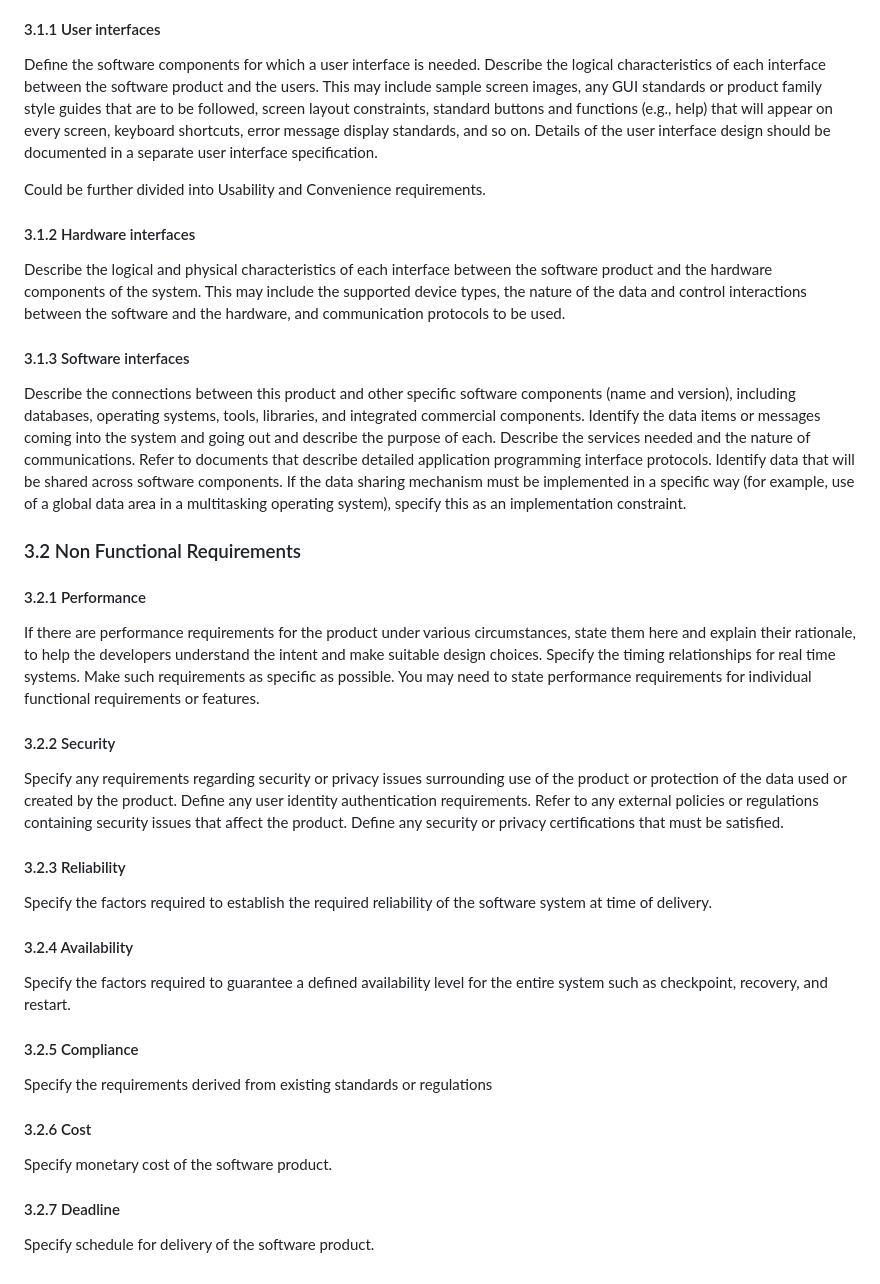
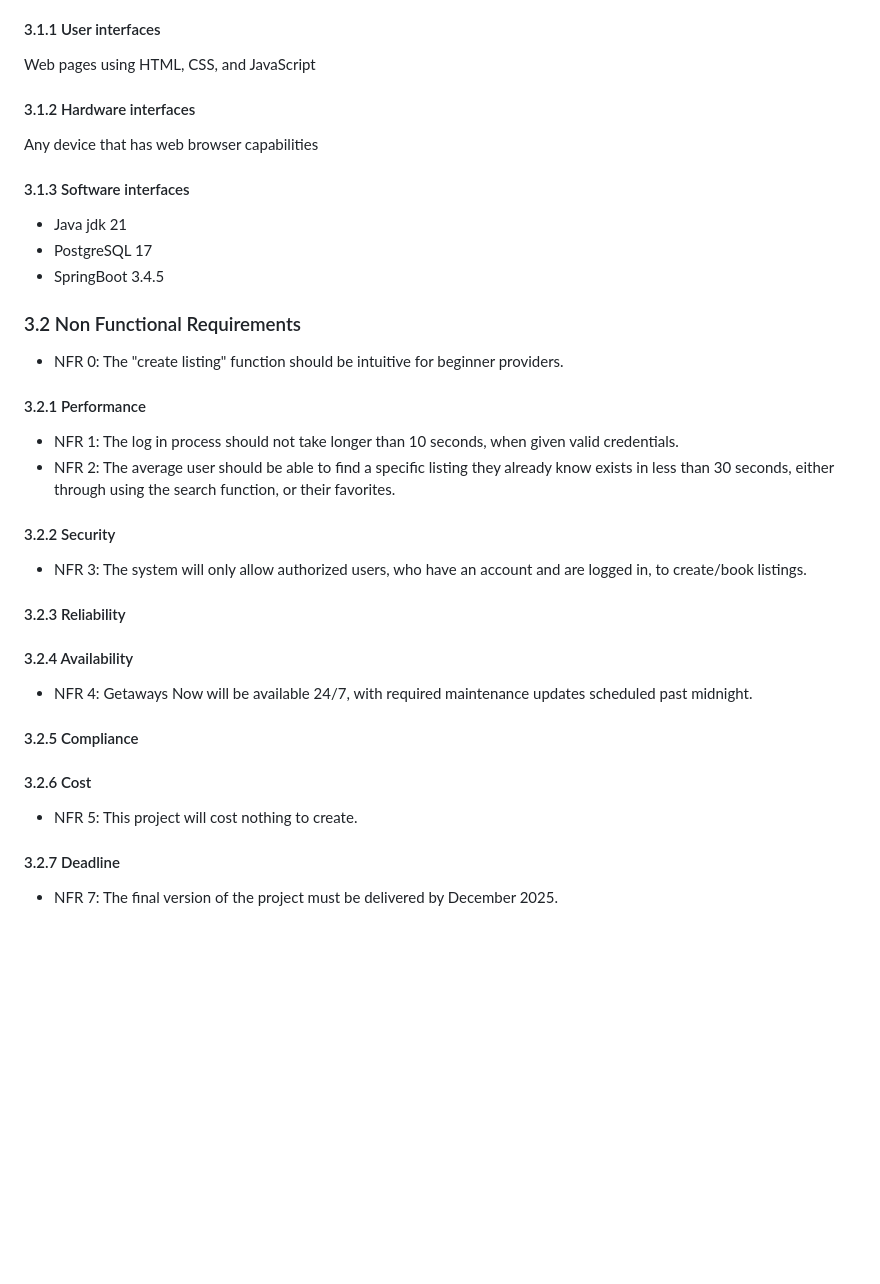
Before and after one commit to c-pierce-1/Team5, a Markdown page: doc/GetawaysNowSRS.md, the part around the change. GitHub-like rendering; blank space fills up the shorter version.

Commit message:
Added all necessary changes to section 3

```diff
--- a/doc/GetawaysNowSRS.md
+++ b/doc/GetawaysNowSRS.md
@@ -123,35 +123,34 @@ The following assumptions and dependencies may impact the system’s requirement
 * FR6: All users will be able to modify/update their profiles at anytime.
 
 #### 3.1.1 User interfaces
-Define the software components for which a user interface is needed. Describe the logical characteristics of each interface between the software product and the users. This may include sample screen images, any GUI standards or product family style guides that are to be followed, screen layout constraints, standard buttons and functions (e.g., help) that will appear on every screen, keyboard shortcuts, error message display standards, and so on. Details of the user interface design should be documented in a separate user interface specification.
-
-Could be further divided into Usability and Convenience requirements.
+Web pages using HTML, CSS, and JavaScript
 
 #### 3.1.2 Hardware interfaces
-Describe the logical and physical characteristics of each interface between the software product and the hardware components of the system. This may include the supported device types, the nature of the data and control interactions between the software and the hardware, and communication protocols to be used.
+Any device that has web browser capabilities
 
 #### 3.1.3 Software interfaces
-Describe the connections between this product and other specific software components (name and version), including databases, operating systems, tools, libraries, and integrated commercial components. Identify the data items or messages coming into the system and going out and describe the purpose of each. Describe the services needed and the nature of communications. Refer to documents that describe detailed application programming interface protocols. Identify data that will be shared across software components. If the data sharing mechanism must be implemented in a specific way (for example, use of a global data area in a multitasking operating system), specify this as an implementation constraint.
+* Java jdk 21
+* PostgreSQL 17
+* SpringBoot 3.4.5
 
 ### 3.2 Non Functional Requirements
+* NFR 0: The "create listing" function should be intuitive for beginner providers.
 
 #### 3.2.1 Performance
-If there are performance requirements for the product under various circumstances, state them here and explain their rationale, to help the developers understand the intent and make suitable design choices. Specify the timing relationships for real time systems. Make such requirements as specific as possible. You may need to state performance requirements for individual functional requirements or features.
+* NFR 1: The log in process should not take longer than 10 seconds, when given valid credentials.
+* NFR 2: The average user should be able to find a specific listing they already know exists in less than 30 seconds, either through using the search function, or their favorites.
 
 #### 3.2.2 Security
-Specify any requirements regarding security or privacy issues surrounding use of the product or protection of the data used or created by the product. Define any user identity authentication requirements. Refer to any external policies or regulations containing security issues that affect the product. Define any security or privacy certifications that must be satisfied.
+* NFR 3: The system will only allow authorized users, who have an account and are logged in, to create/book listings.
 
 #### 3.2.3 Reliability
-Specify the factors required to establish the required reliability of the software system at time of delivery.
 
 #### 3.2.4 Availability
-Specify the factors required to guarantee a defined availability level for the entire system such as checkpoint, recovery, and restart.
+* NFR 4: Getaways Now will be available 24/7, with required maintenance updates scheduled past midnight.
 
 #### 3.2.5 Compliance
-Specify the requirements derived from existing standards or regulations
 
 #### 3.2.6 Cost
-Specify monetary cost of the software product.
-
+* NFR 5: This project will cost nothing to create.
 #### 3.2.7 Deadline
-Specify schedule for delivery of the software product.
+* NFR 7: The final version of the project must be delivered by December 2025.
```
